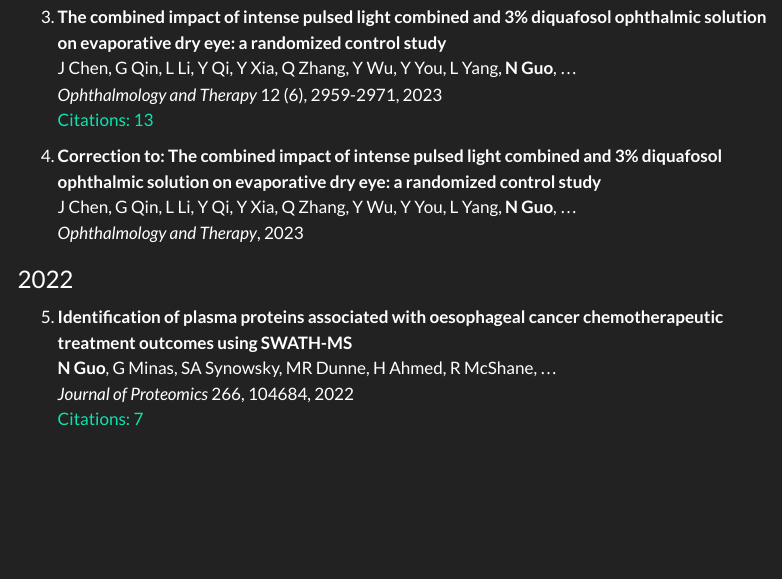
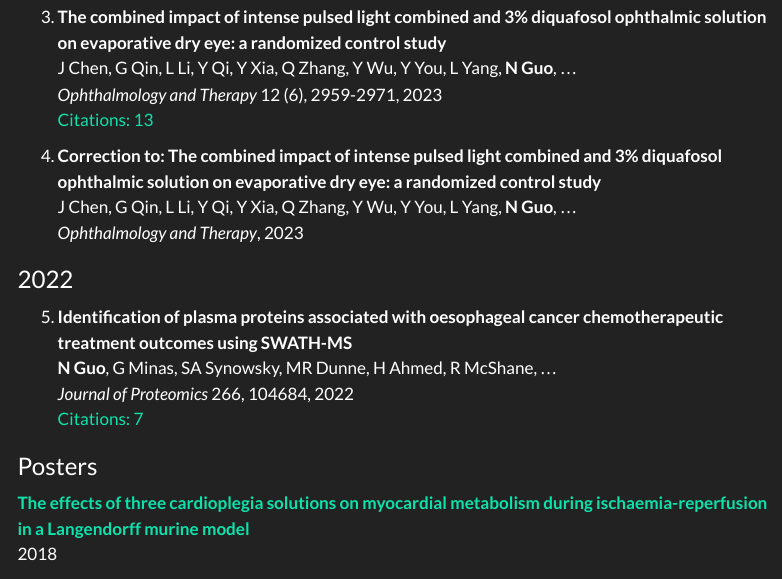
Before and after one commit to MangoPeachBaNaNa/MangoPeachBaNaNa.github.io, a Quarto document (publications.qmd): the page in a window 1100 px wide, from 500 px down. Rendered offline with R 4.5, knitr and Pandoc in place of Quarto, with nearby package versions; menus at the side of the page are left out.

Commit message:
Add poster PDF with link

```diff
--- a/publications.qmd
+++ b/publications.qmd
@@ -35,3 +35,8 @@ Total citations: **43** | h-index: **4** | i10-index: **2**
    **N Guo**, G Minas, SA Synowsky, MR Dunne, H Ahmed, R McShane, ...\
    *Journal of Proteomics* 266, 104684, 2022\
    [Citations: 7](https://scholar.google.com/scholar?cites=3737311243391145161)
+
+### Posters
+
+[**The effects of three cardioplegia solutions on myocardial metabolism during ischaemia-reperfusion in a Langendorff murine model**](files/poster.pdf)\
+2018
```
Also changed, not shown: CV.qmd (+1 -1 lines), docs/search.json, files/poster.pdf (added), 4 other files.
